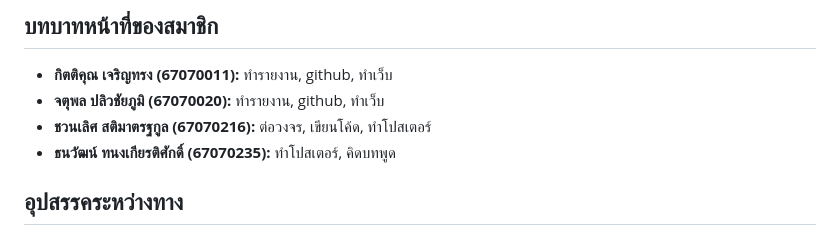
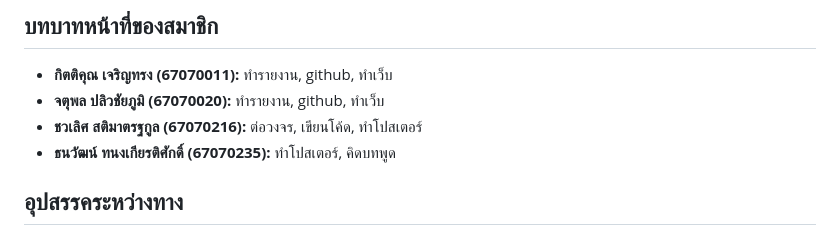
Before and after one commit to GameBoBoo/Whack-a-mole, a Markdown page: README.md, the part around the change. GitHub-like rendering.

Commit message:
Fix typo in member name in README.md

```diff
--- a/README.md
+++ b/README.md
@@ -13,7 +13,7 @@ Project's Title : Whack-a-mole
 
 * **กิตติคุณ เจริญทรง (67070011):** ทำรายงาน, github, ทำเว็บ
 * **จตุพล ปลิวชัยภูมิ (67070020):** ทำรายงาน, github, ทำเว็บ
-* **ชวนเลิศ สติมาตรฐกูล (67070216):** ต่อวงจร, เขียนโค้ด, ทำโปสเตอร์
+* **ชวเลิศ สติมาตรฐกูล (67070216):** ต่อวงจร, เขียนโค้ด, ทำโปสเตอร์
 * **ธนวัฒน์ ทนงเกียรติศักดิ์ (67070235):** ทำโปสเตอร์, คิดบทพูด
 
 
```
